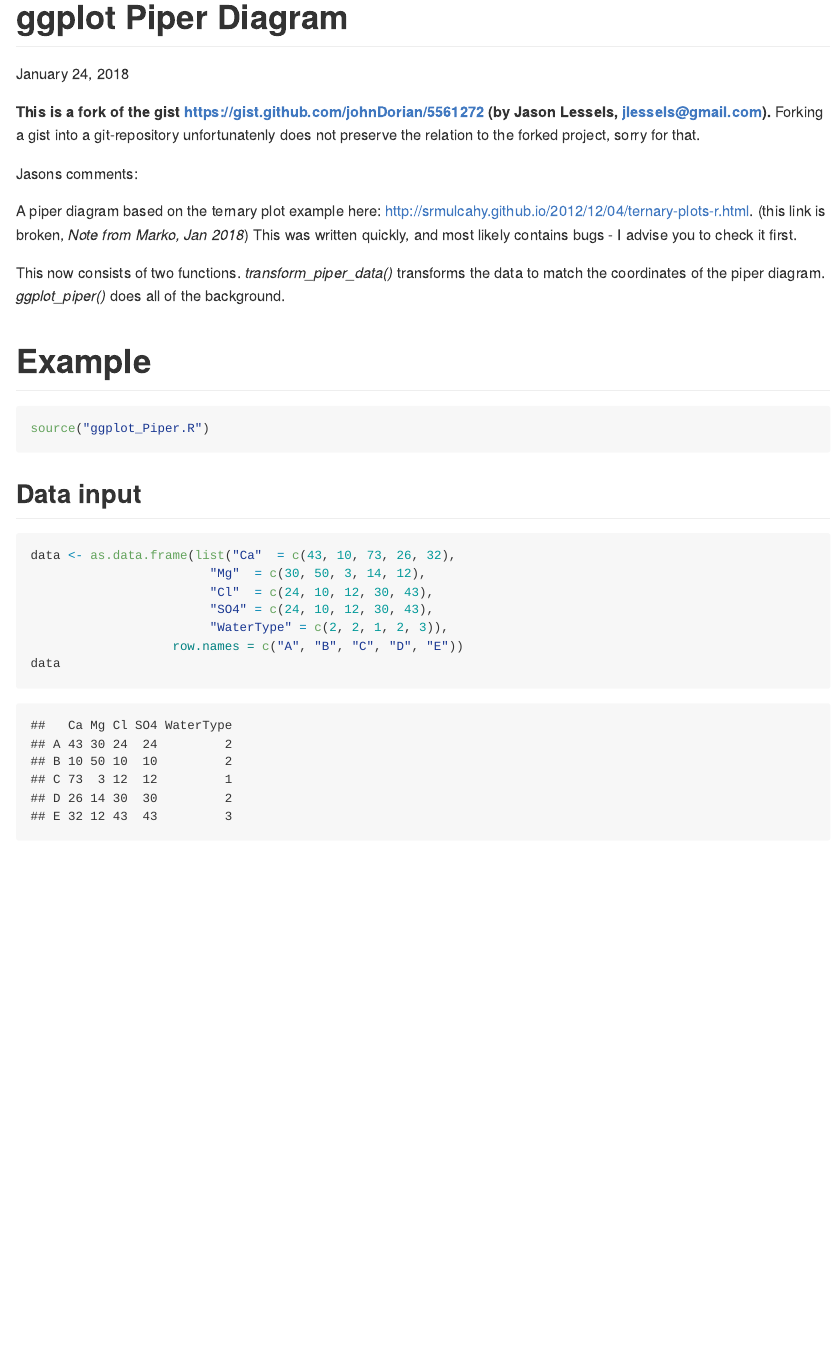
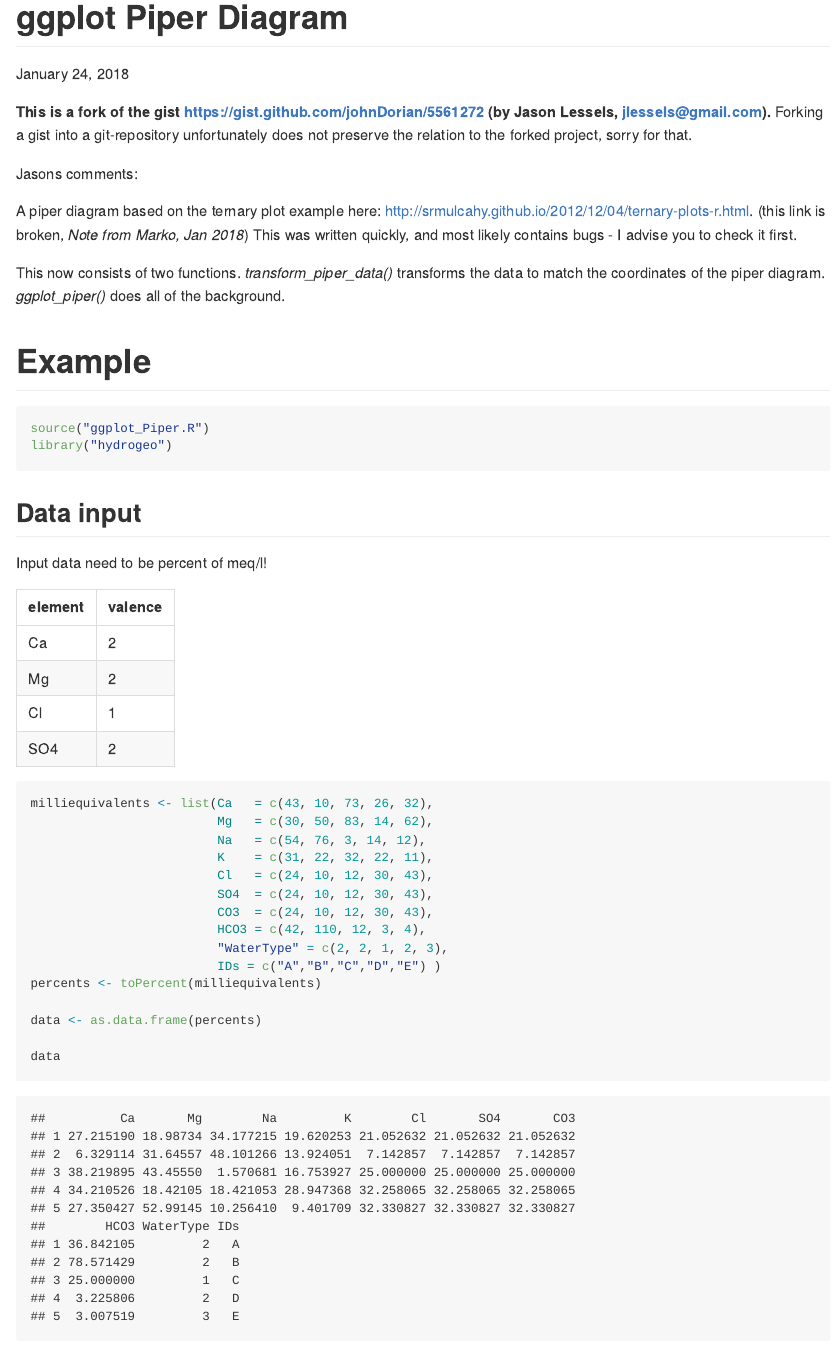
Before and after one commit to markolipka/ggplot_Piper, an R Markdown document (README.Rmd): the page in a window 1100 px wide, from its top. The pictures show the output file README.md that the author committed with the source, drawn offline in the style of GitHub; long lines of code are wrapped.

Commit message:
included CRAN package 'hydrogeo': contains toPercent() function which calculates percentages of solutes from their milliequivalents.

````diff
--- a/README.Rmd
+++ b/README.Rmd
@@ -5,7 +5,7 @@ output: github_document
 ---
 **This is a fork of the gist
 https://gist.github.com/johnDorian/5561272 (by Jason Lessels, jlessels@gmail.com).**
-Forking a gist into a git-repository unfortunatenly does not preserve the relation to the forked project, sorry for that.
+Forking a gist into a git-repository unfortunately does not preserve the relation to the forked project, sorry for that.
 
 Jasons comments:
 
@@ -19,27 +19,45 @@ This now consists of two functions. *transform_piper_data()* transforms the data
 # Example
 ```{r}
 source("ggplot_Piper.R")
+library("hydrogeo")
 ```
 
 ## Data input
 
+Input data need to be percent of meq/l!
+
+element | valence
+--------|--------
+Ca      | 2
+Mg      | 2
+Cl      | 1
+SO4     | 2
+
 ```{r data}
-data <- as.data.frame(list("Ca"  = c(43, 10, 73, 26, 32),
-                        "Mg"  = c(30, 50, 3, 14, 12),
-                        "Cl"  = c(24, 10, 12, 30, 43),
-                        "SO4" = c(24, 10, 12, 30, 43),
-                        "WaterType" = c(2, 2, 1, 2, 3)),
-                   row.names = c("A", "B", "C", "D", "E"))
+milliequivalents <- list(Ca   = c(43, 10, 73, 26, 32),
+                         Mg   = c(30, 50, 83, 14, 62),
+                         Na   = c(54, 76, 3, 14, 12),
+                         K    = c(31, 22, 32, 22, 11),
+                         Cl   = c(24, 10, 12, 30, 43),
+                         SO4  = c(24, 10, 12, 30, 43),
+                         CO3  = c(24, 10, 12, 30, 43),
+                         HCO3 = c(42, 110, 12, 3, 4),
+                         "WaterType" = c(2, 2, 1, 2, 3),
+                         IDs = c("A","B","C","D","E") )
+percents <- toPercent(milliequivalents)
+
+data <- as.data.frame(percents)
+
 data
 ```
 
 ## Transformation
 
 ```{r transformed}
-piper_data <- transform_piper_data(Ca = data$Ca,
-                                   Mg = data$Mg,
-                                   Cl = data$Cl,
-                                   SO4 = data$SO4,
+piper_data <- transform_piper_data(Ca   = data$Ca,
+                                   Mg   = data$Mg,
+                                   Cl   = data$Cl,
+                                   SO4  = data$SO4,
                                    name = data$WaterType)
 
 piper_data
````
Also changed, not shown: README.md, 4 other files.
